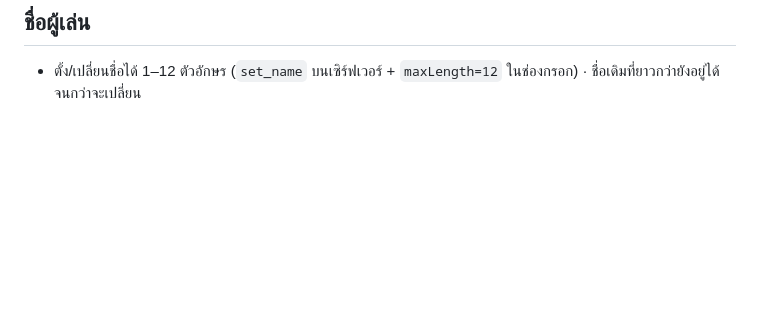
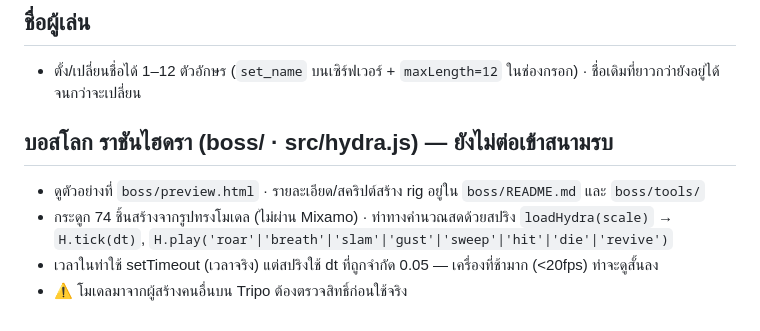
Before and after one commit to tanawatza0720-rgb/amber-game, a Markdown page: AGENTS.md, the part around the change. Drawn GitHub-style; blank space fills up the shorter version.

Commit message:
AGENTS.md: world boss hydra notes
Co-Authored-By: Claude Opus 5.5 <noreply@anthropic.com>
Claude-Session: https://claude.ai/code/session_01U8b6oHKmRrfmg96cuBAHm9

```diff
--- a/AGENTS.md
+++ b/AGENTS.md
@@ -203,3 +203,9 @@ python3 build_battle.py && cp battle.html ../battle.html
 
 ## ชื่อผู้เล่น
 - ตั้ง/เปลี่ยนชื่อได้ 1–12 ตัวอักษร (`set_name` บนเซิร์ฟเวอร์ + `maxLength=12` ในช่องกรอก) · ชื่อเดิมที่ยาวกว่ายังอยู่ได้จนกว่าจะเปลี่ยน
+
+## บอสโลก ราชันไฮดรา (boss/ · src/hydra.js) — ยังไม่ต่อเข้าสนามรบ
+- ดูตัวอย่างที่ `boss/preview.html` · รายละเอียด/สคริปต์สร้าง rig อยู่ใน `boss/README.md` และ `boss/tools/`
+- กระดูก 74 ชิ้นสร้างจากรูปทรงโมเดล (ไม่ผ่าน Mixamo) · ท่าทางคำนวณสดด้วยสปริง `loadHydra(scale)` → `H.tick(dt)`, `H.play('roar'|'breath'|'slam'|'gust'|'sweep'|'hit'|'die'|'revive')`
+- เวลาในท่าใช้ setTimeout (เวลาจริง) แต่สปริงใช้ dt ที่ถูกจำกัด 0.05 — เครื่องที่ช้ามาก (<20fps) ท่าจะดูสั้นลง
+- ⚠️ โมเดลมาจากผู้สร้างคนอื่นบน Tripo ต้องตรวจสิทธิ์ก่อนใช้จริง
```
